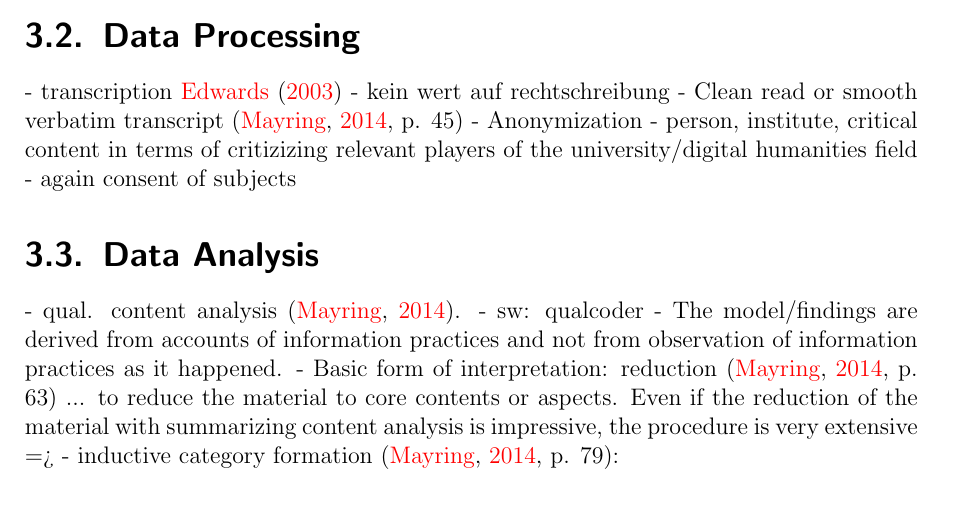
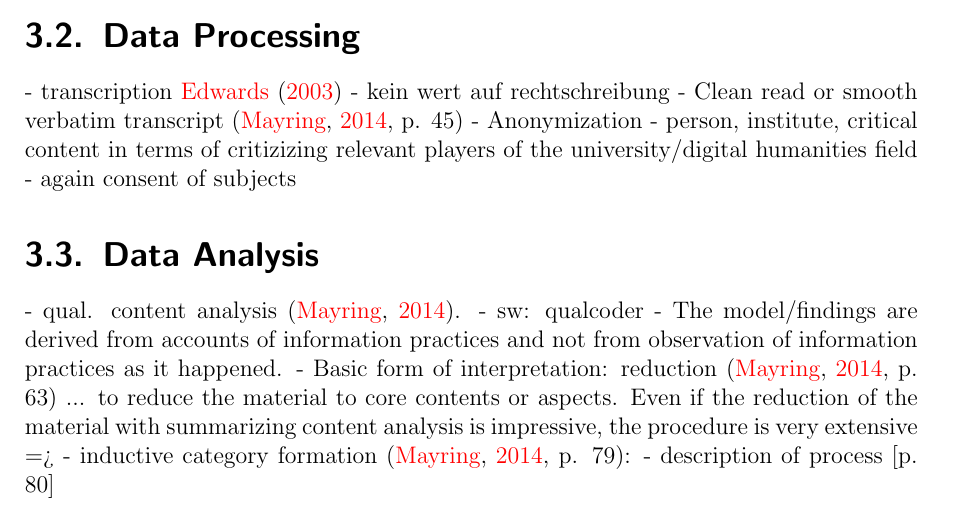
Before and after one commit to geyslein/Masters_Thesis, a LaTeX thesis (thesis_RG.tex): part of page 12 of 25, cut so that both start at the same text. Compiled offline with pdfLaTeX.

Commit message:
first day of qda

```diff
--- a/thesis_RG.tex
+++ b/thesis_RG.tex
@@ -223,6 +223,7 @@ Interviews - zweistufig
 Even if the reduction of the material with summarizing content analysis is impressive, the procedure
 is very extensive =>
 - inductive category formation \cite[p. 79]{Mayring2014}:
+- description of process [p. 80]
 
 
 %%======================================================================
```
Also changed, not shown: _methods/20200909_QualCoder.png (added), 1 other file.
